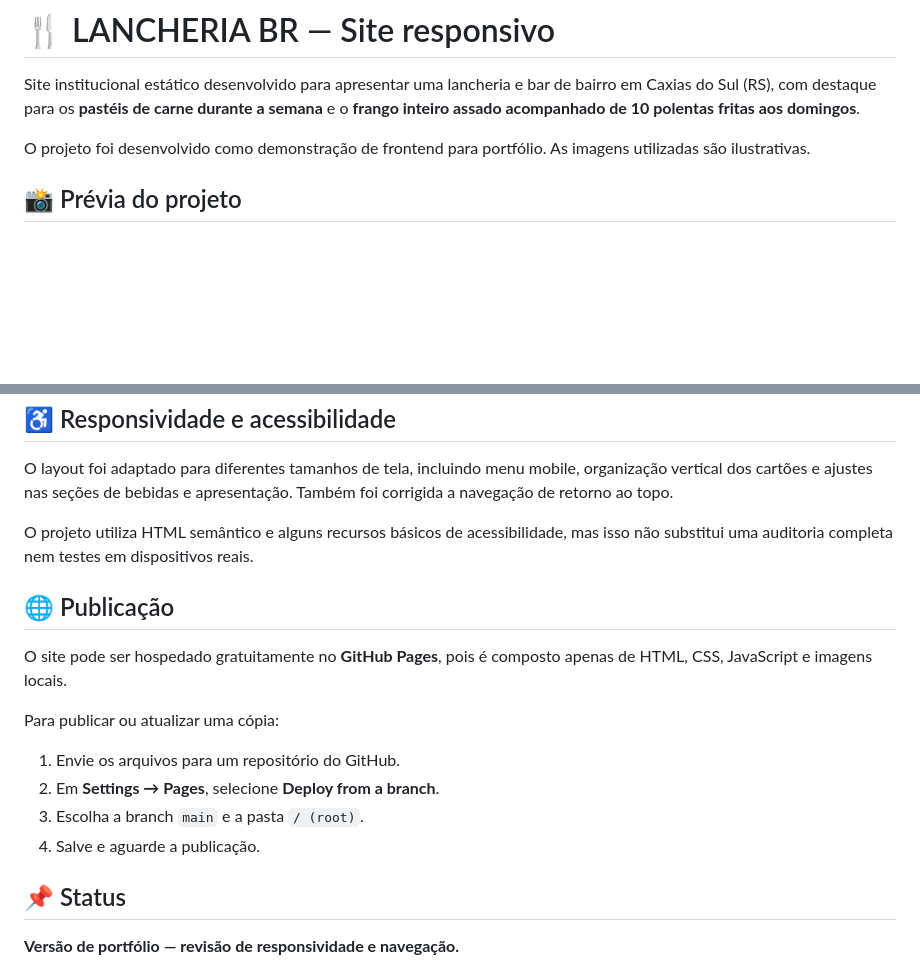
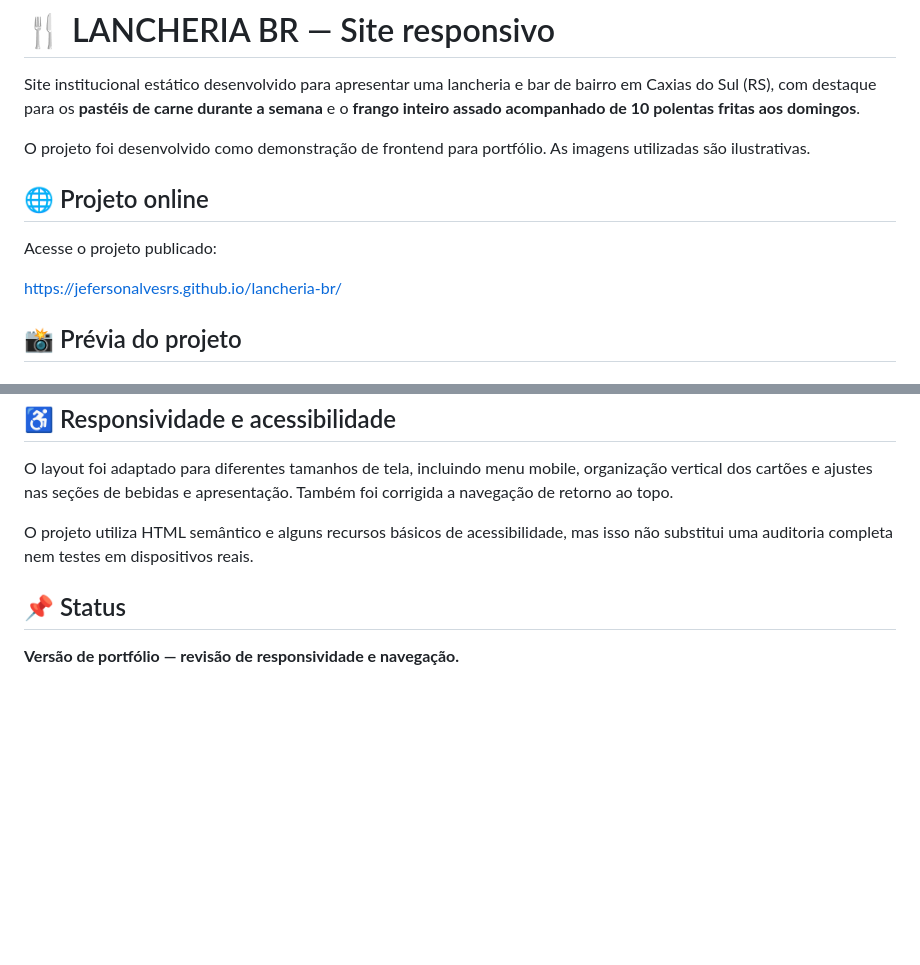
Before and after one commit to JefersonAlvesrs/lancheria-br, a Markdown page: README.md, 2 parts joined by grey strips. GitHub-like rendering; blank space fills up the shorter version.

Commit message:
Atualiza link do projeto no README

```diff
--- a/README.md
+++ b/README.md
@@ -3,6 +3,12 @@
 Site institucional estático desenvolvido para apresentar uma lancheria e bar de bairro em Caxias do Sul (RS), com destaque para os **pastéis de carne durante a semana** e o **frango inteiro assado acompanhado de 10 polentas fritas aos domingos**.
 
 O projeto foi desenvolvido como demonstração de frontend para portfólio. As imagens utilizadas são ilustrativas.
+
+## 🌐 Projeto online
+
+Acesse o projeto publicado:
+
+https://jefersonalvesrs.github.io/lancheria-br/
 
 ## 📸 Prévia do projeto
 
@@ -100,17 +106,6 @@ O layout foi adaptado para diferentes tamanhos de tela, incluindo menu mobile, o
 
 O projeto utiliza HTML semântico e alguns recursos básicos de acessibilidade, mas isso não substitui uma auditoria completa nem testes em dispositivos reais.
 
-## 🌐 Publicação
-
-O site pode ser hospedado gratuitamente no **GitHub Pages**, pois é composto apenas de HTML, CSS, JavaScript e imagens locais.
-
-Para publicar ou atualizar uma cópia:
-
-1. Envie os arquivos para um repositório do GitHub.
-2. Em **Settings → Pages**, selecione **Deploy from a branch**.
-3. Escolha a branch `main` e a pasta `/ (root)`.
-4. Salve e aguarde a publicação.
-
 ## 📌 Status
 
 **Versão de portfólio — revisão de responsividade e navegação.**
```
